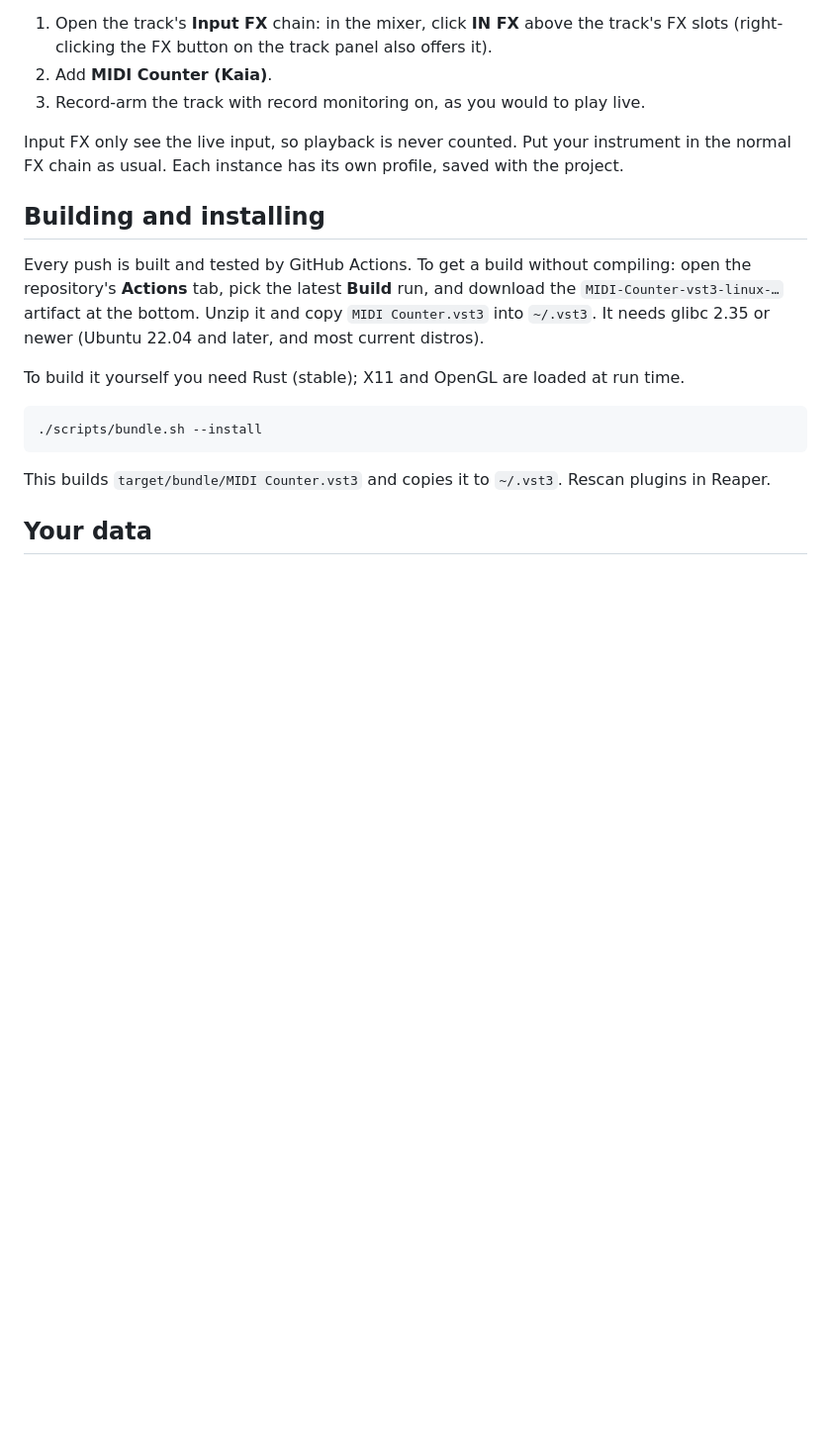
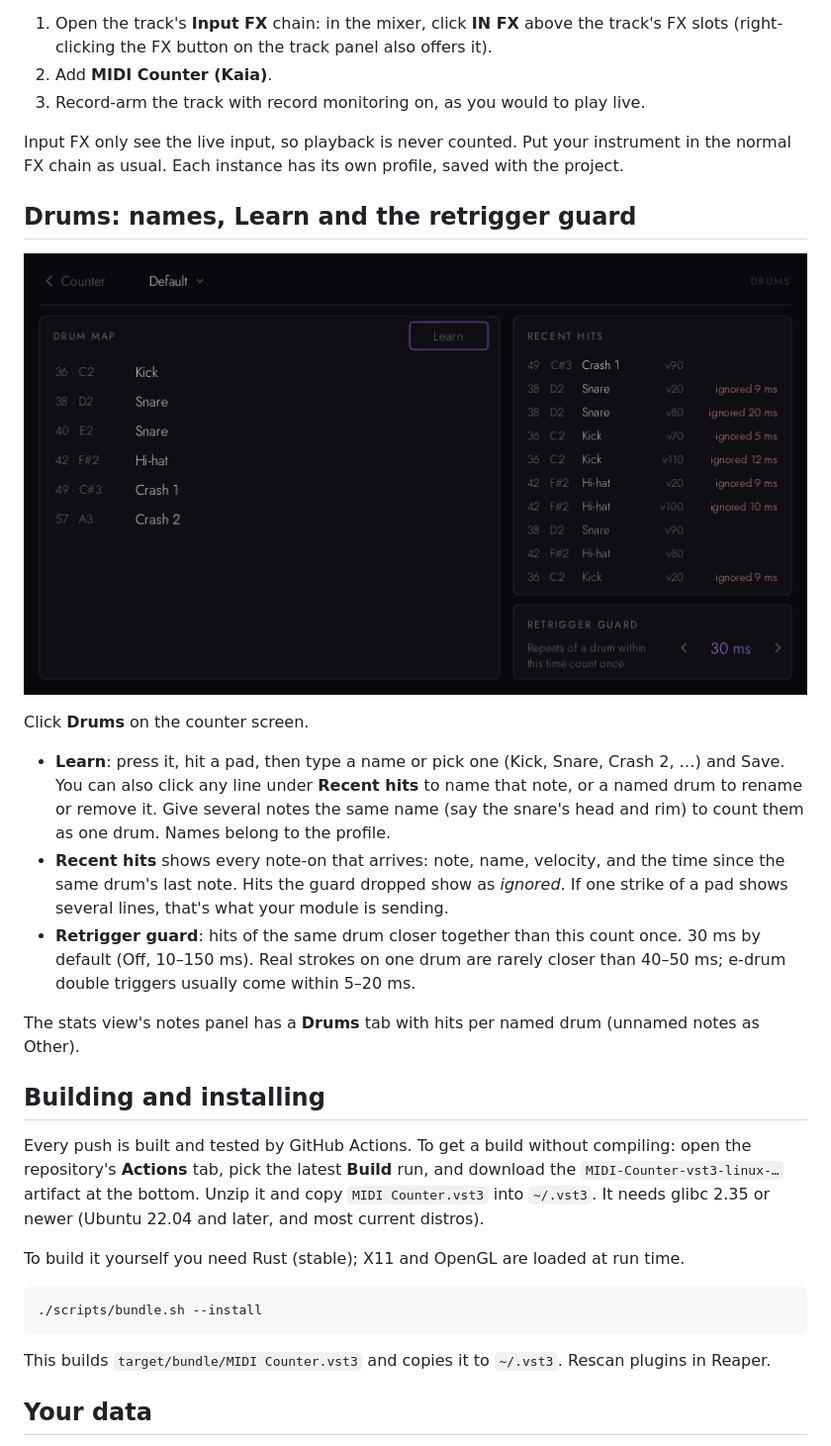
Before and after one commit to singularity098/Modometer, a Markdown page: README.md, the part around one of its changes. Shown at 99% size. Rendered like a GitHub page; pictures changed too: docs/images/drums.png (added); blank space fills up the shorter version.

```diff
--- a/README.md
+++ b/README.md
@@ -27,6 +31,25 @@ your playing, put it in the track's **Input FX**, not the normal FX chain:
 Input FX only see the live input, so playback is never counted. Put your instrument in the normal FX
 chain as usual. Each instance has its own profile, saved with the project.
 
+## Drums: names, Learn and the retrigger guard
+
+![Drums](docs/images/drums.png)
+
+Click **Drums** on the counter screen.
+
+- **Learn**: press it, hit a pad, then type a name or pick one (Kick, Snare, Crash 2, …) and Save.
+  You can also click any line under **Recent hits** to name that note, or a named drum to rename or
+  remove it. Give several notes the same name (say the snare's head and rim) to count them as one
+  drum. Names belong to the profile.
+- **Recent hits** shows every note-on that arrives: note, name, velocity, and the time since the
+  same drum's last note. Hits the guard dropped show as *ignored*. If one strike of a pad shows
+  several lines, that's what your module is sending.
+- **Retrigger guard**: hits of the same drum closer together than this count once. 30 ms by default
+  (Off, 10–150 ms). Real strokes on one drum are rarely closer than 40–50 ms; e-drum double triggers
+  usually come within 5–20 ms.
+
+The stats view's notes panel has a **Drums** tab with hits per named drum (unnamed notes as Other).
+
 ## Building and installing
 
 Every push is built and tested by GitHub Actions. To get a build without compiling: open the
```
Also changed, not shown: other parts of README.md (+20 -3 lines), CLAUDE.md (+4 -3 lines), docs/Requirements.md (+34 -6 lines), docs/images/counter.png, 8 other files.
